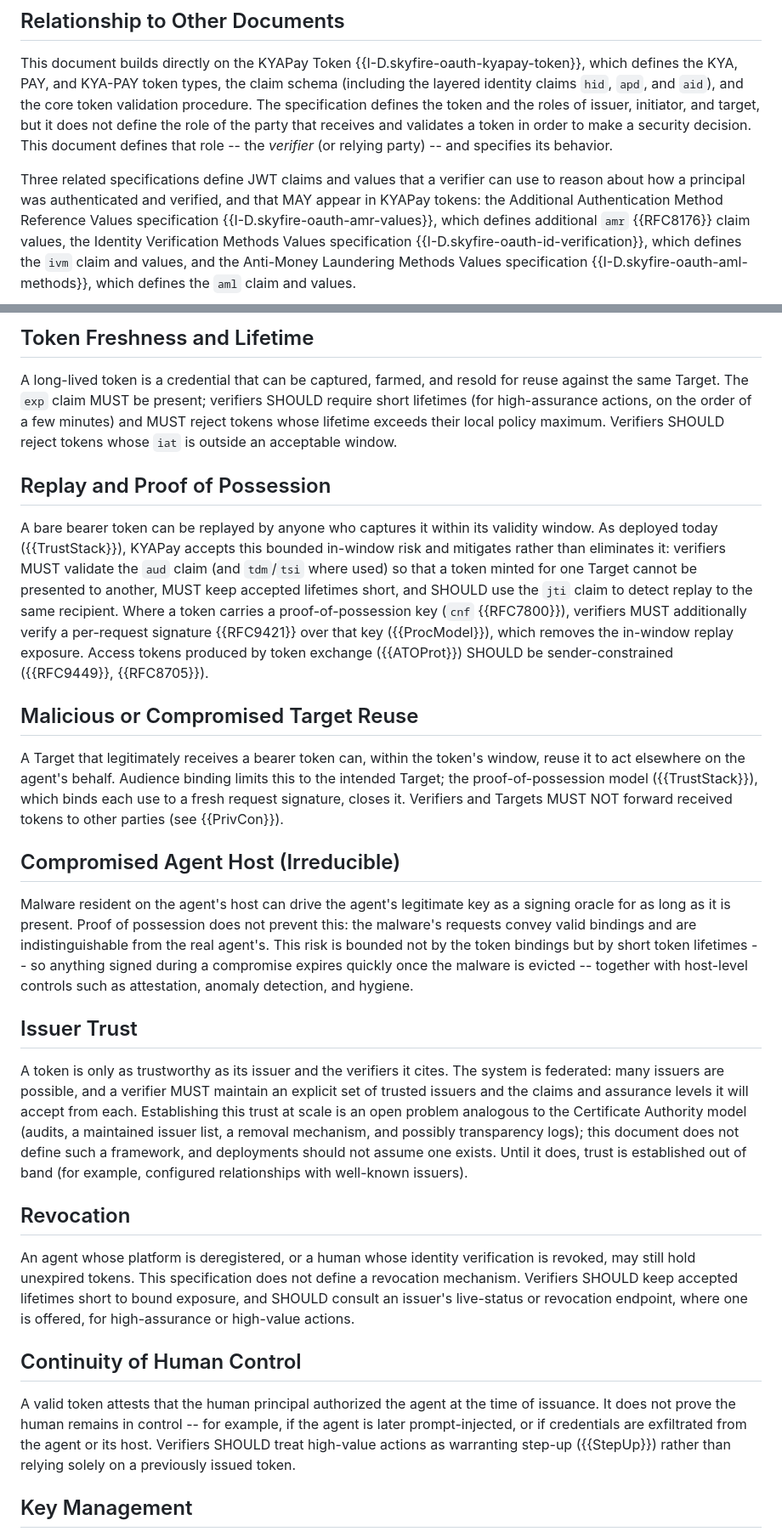
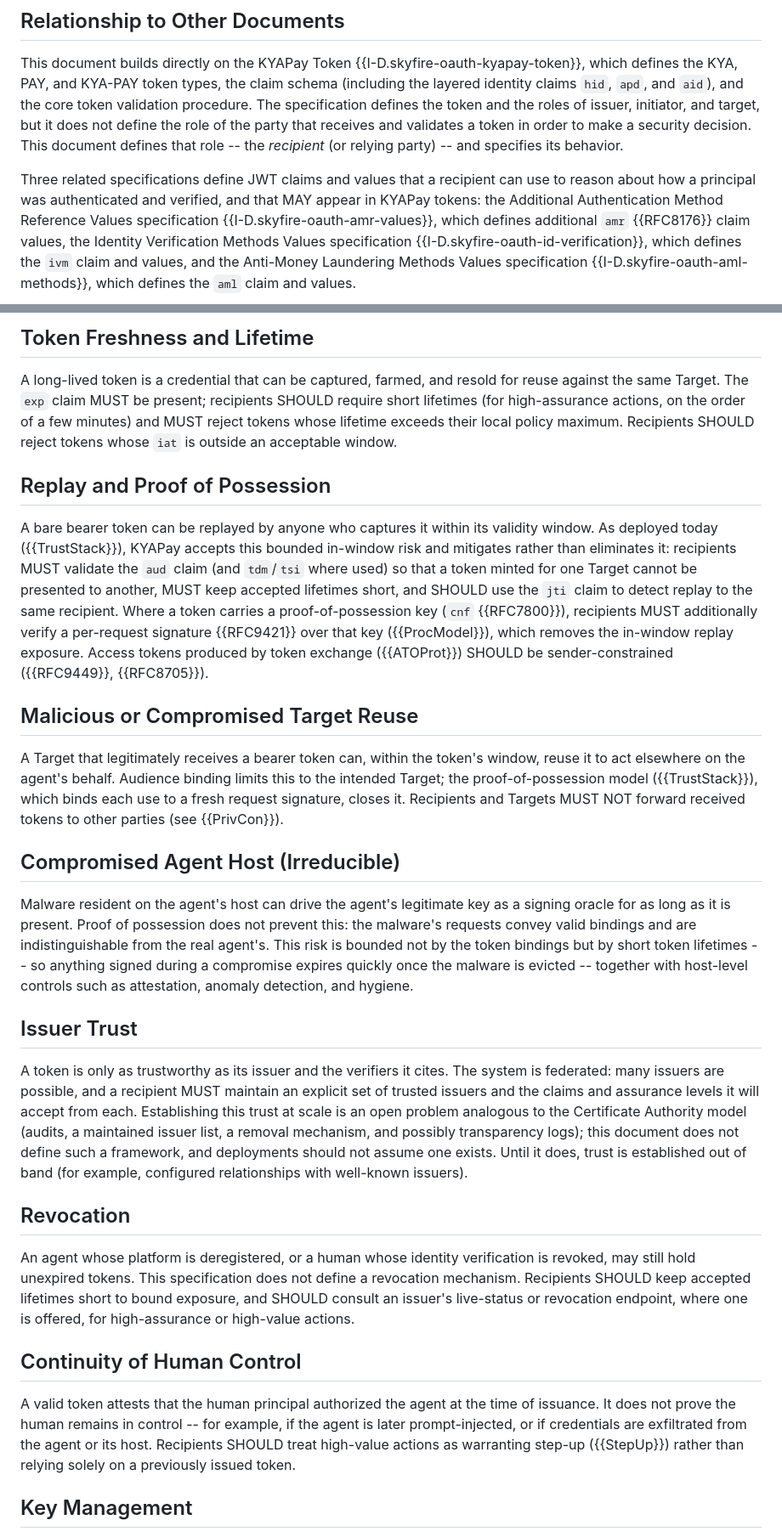
Before and after one commit to skyfire-xyz/draft-skyfire-oauth-using-kyapay-tokens, a Markdown page: draft-skyfire-oauth-using-kyapay-tokens.md, 2 parts joined by grey strips. Shown at 85% size. Drawn GitHub-style.

```diff
--- a/draft-skyfire-oauth-using-kyapay-tokens.md
+++ b/draft-skyfire-oauth-using-kyapay-tokens.md
@@ -163,9 +170,9 @@ the rationale is given in {{NonPrescCreat}}.
 
 This document builds directly on the KYAPay Token {{I-D.skyfire-oauth-kyapay-token}}, which defines the KYA, PAY, and KYA-PAY token types, the claim schema (including the layered identity claims `hid`, `apd`, and `aid`), and the core token validation procedure.
 The specification defines the token and the roles of issuer, initiator, and target, but it does not define the role of the party that receives and validates a token in order to make a security decision.
-This document defines that role -- the *verifier* (or relying party) -- and specifies its behavior.
+This document defines that role -- the *recipient* (or relying party) -- and specifies its behavior.
 
-Three related specifications define JWT claims and values that a verifier can use to reason about how a principal was authenticated and verified, and that MAY appear in KYAPay tokens:
+Three related specifications define JWT claims and values that a recipient can use to reason about how a principal was authenticated and verified, and that MAY appear in KYAPay tokens:
 the Additional Authentication Method Reference Values specification {{I-D.skyfire-oauth-amr-values}}, which defines additional `amr` {{RFC8176}} claim values,
 the Identity Verification Methods Values specification {{I-D.skyfire-oauth-id-verification}}, which defines the `ivm` claim and values, and
 the Anti-Money Laundering Methods Values specification {{I-D.skyfire-oauth-aml-methods}}, which defines the `aml` claim and values.
@@ -640,14 +647,14 @@ They MUST be transmitted over TLS and MUST NOT be sent in the clear.
 
 A long-lived token is a credential that can be captured, farmed, and resold for reuse against the same Target.
 The `exp` claim MUST be present;
-verifiers SHOULD require short lifetimes (for high-assurance actions, on the order of a few minutes) and MUST reject tokens whose lifetime exceeds their local policy maximum.
-Verifiers SHOULD reject tokens whose `iat` is outside an acceptable window.
+recipients SHOULD require short lifetimes (for high-assurance actions, on the order of a few minutes) and MUST reject tokens whose lifetime exceeds their local policy maximum.
+Recipients SHOULD reject tokens whose `iat` is outside an acceptable window.
 
 ## Replay and Proof of Possession
 
 A bare bearer token can be replayed by anyone who captures it within its validity window.
-As deployed today ({{TrustStack}}), KYAPay accepts this bounded in-window risk and mitigates rather than eliminates it: verifiers MUST validate the `aud` claim (and `tdm`/`tsi` where used) so that a token minted for one Target cannot be presented to another, MUST keep accepted lifetimes short, and SHOULD use the `jti` claim to detect replay to the same recipient.
-Where a token carries a proof-of-possession key (`cnf` {{RFC7800}}), verifiers MUST additionally verify a per-request signature {{RFC9421}} over that key ({{ProcModel}}), which removes the in-window replay exposure.
+As deployed today ({{TrustStack}}), KYAPay accepts this bounded in-window risk and mitigates rather than eliminates it: recipients MUST validate the `aud` claim (and `tdm`/`tsi` where used) so that a token minted for one Target cannot be presented to another, MUST keep accepted lifetimes short, and SHOULD use the `jti` claim to detect replay to the same recipient.
+Where a token carries a proof-of-possession key (`cnf` {{RFC7800}}), recipients MUST additionally verify a per-request signature {{RFC9421}} over that key ({{ProcModel}}), which removes the in-window replay exposure.
 Access tokens produced by token exchange ({{ATOProt}}) SHOULD be sender-constrained ({{RFC9449}}, {{RFC8705}}).
 
 ## Malicious or Compromised Target Reuse
@@ -655,7 +662,7 @@ Access tokens produced by token exchange ({{ATOProt}}) SHOULD be sender-constrai
 A Target that legitimately receives a bearer token can, within the token's window, reuse it to act elsewhere on the agent's behalf.
 Audience binding limits this to the intended Target;
 the proof-of-possession model ({{TrustStack}}), which binds each use to a fresh request signature, closes it.
-Verifiers and Targets MUST NOT forward received tokens to other parties (see {{PrivCon}}).
+Recipients and Targets MUST NOT forward received tokens to other parties (see {{PrivCon}}).
 
 ## Compromised Agent Host (Irreducible)
 
@@ -666,7 +673,7 @@ This risk is bounded not by the token bindings but by short token lifetimes -- s
 ## Issuer Trust
 
 A token is only as trustworthy as its issuer and the verifiers it cites.
-The system is federated: many issuers are possible, and a verifier MUST maintain an explicit set of trusted issuers and the claims and assurance levels it will accept from each.
+The system is federated: many issuers are possible, and a recipient MUST maintain an explicit set of trusted issuers and the claims and assurance levels it will accept from each.
 Establishing this trust at scale is an open problem analogous to the Certificate Authority model (audits, a maintained issuer list, a removal mechanism, and possibly transparency logs);
 this document does not define such a framework, and deployments should not assume one exists.
 Until it does, trust is established out of band (for example, configured relationships with well-known issuers).
@@ -675,13 +682,13 @@ Until it does, trust is established out of band (for example, configured relatio
 
 An agent whose platform is deregistered, or a human whose identity verification is revoked, may still hold unexpired tokens.
 This specification does not define a revocation mechanism.
-Verifiers SHOULD keep accepted lifetimes short to bound exposure, and SHOULD consult an issuer's live-status or revocation endpoint, where one is offered, for high-assurance or high-value actions.
+Recipients SHOULD keep accepted lifetimes short to bound exposure, and SHOULD consult an issuer's live-status or revocation endpoint, where one is offered, for high-assurance or high-value actions.
 
 ## Continuity of Human Control
 
 A valid token attests that the human principal authorized the agent at the time of issuance.
 It does not prove the human remains in control -- for example, if the agent is later prompt-injected, or if credentials are exfiltrated from the agent or its host.
-Verifiers SHOULD treat high-value actions as warranting step-up ({{StepUp}}) rather than relying solely on a previously issued token.
+Recipients SHOULD treat high-value actions as warranting step-up ({{StepUp}}) rather than relying solely on a previously issued token.
 
 ## Key Management
 
```
Also changed, not shown: other parts of draft-skyfire-oauth-using-kyapay-tokens.md (+42 -33 lines).
